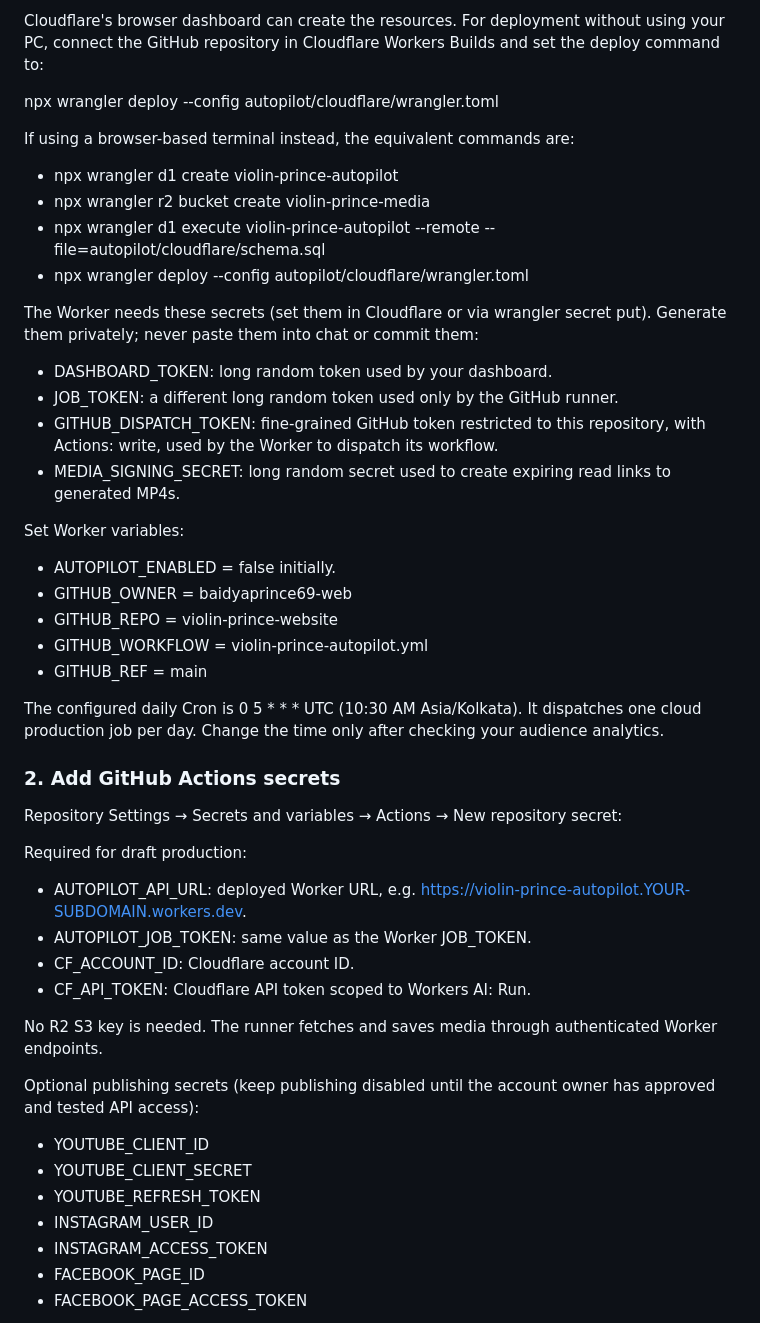
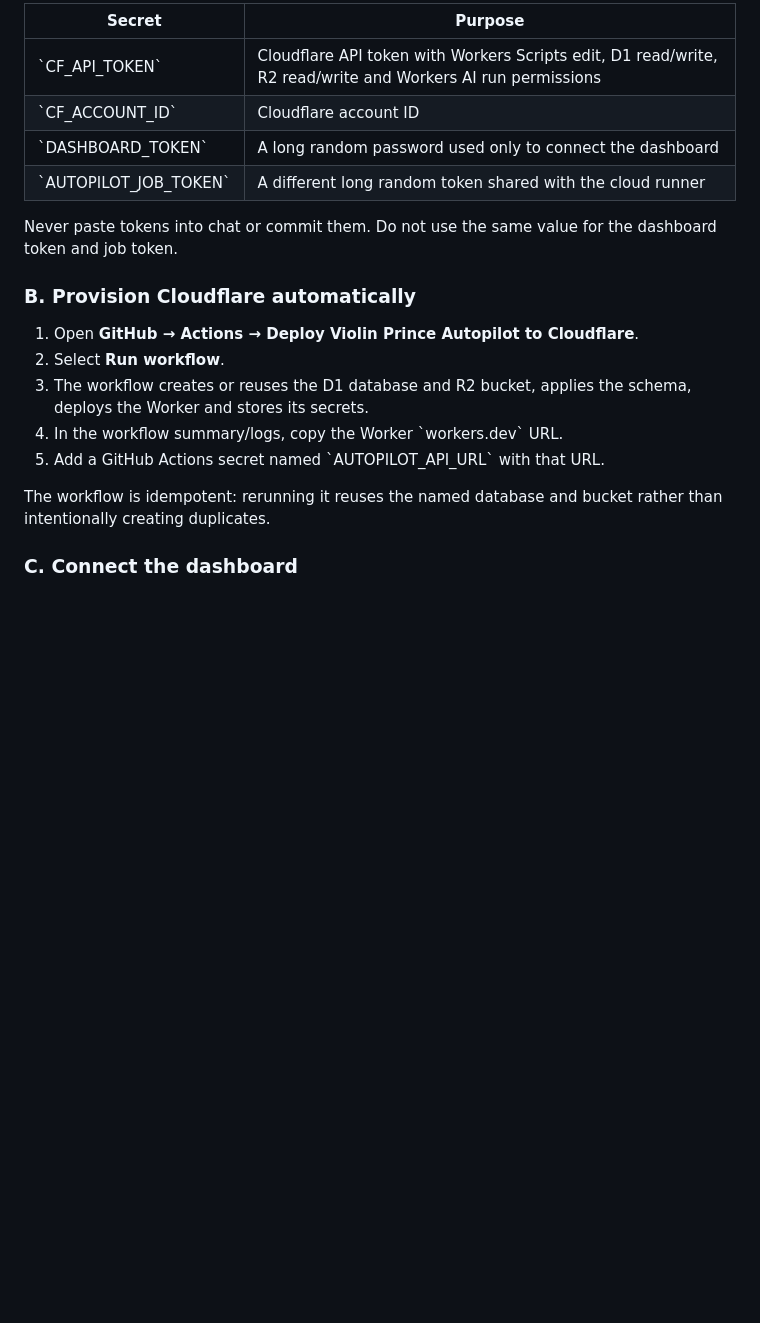
Before and after one commit to baidyaprince69-web/violin-prince-website, a Markdown page: autopilot/README.md, the part around one of its changes. Drawn GitHub-style; blank space fills up the shorter version.

```diff
--- a/autopilot/README.md
+++ b/autopilot/README.md
@@ -54,52 +44,22 @@ In the Cloudflare account dashboard:
 
-Cloudflare's browser dashboard can create the resources. For deployment without using your PC, connect the GitHub repository in Cloudflare Workers Builds and set the deploy command to:
+| Secret | Purpose |
+|---|---|
+| \`CF_API_TOKEN\` | Cloudflare API token with Workers Scripts edit, D1 read/write, R2 read/write and Workers AI run permissions |
+| \`CF_ACCOUNT_ID\` | Cloudflare account ID |
+| \`DASHBOARD_TOKEN\` | A long random password used only to connect the dashboard |
+| \`AUTOPILOT_JOB_TOKEN\` | A different long random token shared with the cloud runner |
 
-npx wrangler deploy --config autopilot/cloudflare/wrangler.toml
+Never paste tokens into chat or commit them. Do not use the same value for the dashboard token and job token.
 
-If using a browser-based terminal instead, the equivalent commands are:
+### B. Provision Cloudflare automatically
 
-- npx wrangler d1 create violin-prince-autopilot
-- npx wrangler r2 bucket create violin-prince-media
-- npx wrangler d1 execute violin-prince-autopilot --remote --file=autopilot/cloudflare/schema.sql
-- npx wrangler deploy --config autopilot/cloudflare/wrangler.toml
+1. Open **GitHub → Actions → Deploy Violin Prince Autopilot to Cloudflare**.
+2. Select **Run workflow**.
+3. The workflow creates or reuses the D1 database and R2 bucket, applies the schema, deploys the Worker and stores its secrets.
+4. In the workflow summary/logs, copy the Worker \`workers.dev\` URL.
+5. Add a GitHub Actions secret named \`AUTOPILOT_API_URL\` with that URL.
 
-The Worker needs these secrets (set them in Cloudflare or via wrangler secret put). Generate them privately; never paste them into chat or commit them:
+The workflow is idempotent: rerunning it reuses the named database and bucket rather than intentionally creating duplicates.
 
-- DASHBOARD_TOKEN: long random token used by your dashboard.
-- JOB_TOKEN: a different long random token used only by the GitHub runner.
-- GITHUB_DISPATCH_TOKEN: fine-grained GitHub token restricted to this repository, with Actions: write, used by the Worker to dispatch its workflow.
-- MEDIA_SIGNING_SECRET: long random secret used to create expiring read links to generated MP4s.
+### C. Connect the dashboard
 
-Set Worker variables:
-
-- AUTOPILOT_ENABLED = false initially.
-- GITHUB_OWNER = baidyaprince69-web
-- GITHUB_REPO = violin-prince-website
-- GITHUB_WORKFLOW = violin-prince-autopilot.yml
-- GITHUB_REF = main
-
-The configured daily Cron is 0 5 * * * UTC (10:30 AM Asia/Kolkata). It dispatches one cloud production job per day. Change the time only after checking your audience analytics.
-
-### 2. Add GitHub Actions secrets
-
-Repository Settings → Secrets and variables → Actions → New repository secret:
-
-Required for draft production:
-
-- AUTOPILOT_API_URL: deployed Worker URL, e.g. https://violin-prince-autopilot.YOUR-SUBDOMAIN.workers.dev.
-- AUTOPILOT_JOB_TOKEN: same value as the Worker JOB_TOKEN.
-- CF_ACCOUNT_ID: Cloudflare account ID.
-- CF_API_TOKEN: Cloudflare API token scoped to Workers AI: Run.
-
-No R2 S3 key is needed. The runner fetches and saves media through authenticated Worker endpoints.
-
-Optional publishing secrets (keep publishing disabled until the account owner has approved and tested API access):
-
-- YOUTUBE_CLIENT_ID
-- YOUTUBE_CLIENT_SECRET
-- YOUTUBE_REFRESH_TOKEN
-- INSTAGRAM_USER_ID
-- INSTAGRAM_ACCESS_TOKEN
-- FACEBOOK_PAGE_ID
-- FACEBOOK_PAGE_ACCESS_TOKEN
-
```
Also changed, not shown: other parts of autopilot/README.md (+81 -84 lines).
